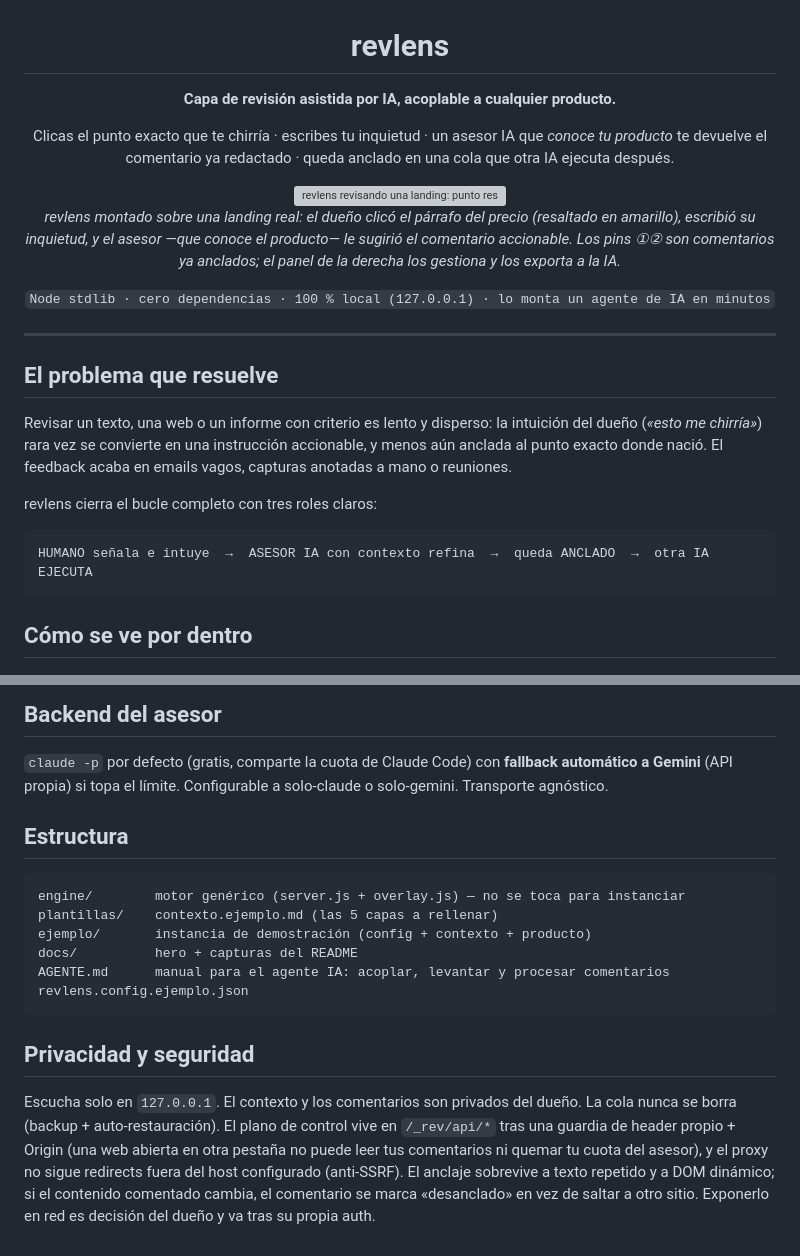
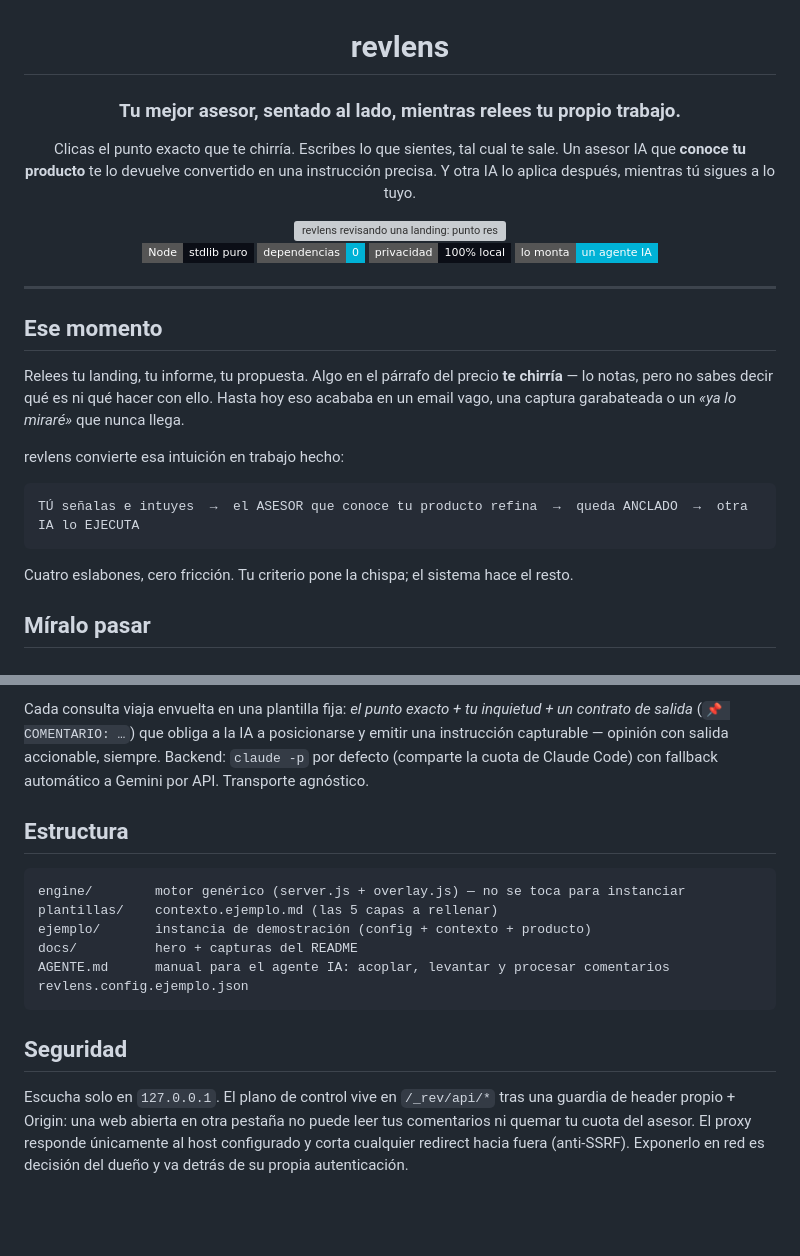
Before and after one commit to mario-hernandez/revlens, a Markdown page: README.md, 2 parts joined by grey strips. GitHub-like rendering; badges without logos; blank space fills up the shorter version; grey boxes are pictures that could not be loaded.

````diff
--- a/README.md
+++ b/README.md
@@ -2,36 +2,35 @@
 
 # revlens
 
-**Capa de revisión asistida por IA, acoplable a cualquier producto.**
+### Tu mejor asesor, sentado al lado, mientras relees tu propio trabajo.
 
-Clicas el punto exacto que te chirría · escribes tu inquietud · un asesor IA que *conoce tu producto*
-te devuelve el comentario ya redactado · queda anclado en una cola que otra IA ejecuta después.
+Clicas el punto exacto que te chirría. Escribes lo que sientes, tal cual te sale.
+Un asesor IA que **conoce tu producto** te lo devuelve convertido en una instrucción precisa.
+Y otra IA lo aplica después, mientras tú sigues a lo tuyo.
 
 <img src="docs/hero.png" alt="revlens revisando una landing: punto resaltado, consulta al asesor IA y panel de comentarios anclados" width="920">
 
-*revlens montado sobre una landing real: el dueño clicó el párrafo del precio (resaltado en amarillo),
-escribió su inquietud, y el asesor —que conoce el producto— le sugirió el comentario accionable.
-Los pins ①② son comentarios ya anclados; el panel de la derecha los gestiona y los exporta a la IA.*
-
-`Node stdlib · cero dependencias · 100 % local (127.0.0.1) · lo monta un agente de IA en minutos`
+![Node stdlib](https://img.shields.io/badge/Node-stdlib_puro-0b0e16?style=flat-square) ![Cero dependencias](https://img.shields.io/badge/dependencias-0-00b2d6?style=flat-square) ![Local first](https://img.shields.io/badge/privacidad-100%25_local-0b0e16?style=flat-square) ![Montaje](https://img.shields.io/badge/lo_monta-un_agente_IA-00b2d6?style=flat-square)
 
 </div>
 
 ---
 
-## El problema que resuelve
+## Ese momento
 
-Revisar un texto, una web o un informe con criterio es lento y disperso: la intuición del dueño
-(*«esto me chirría»*) rara vez se convierte en una instrucción accionable, y menos aún anclada al
-punto exacto donde nació. El feedback acaba en emails vagos, capturas anotadas a mano o reuniones.
+Relees tu landing, tu informe, tu propuesta. Algo en el párrafo del precio **te chirría** — lo notas,
+pero no sabes decir qué es ni qué hacer con ello. Hasta hoy eso acababa en un email vago, una captura
+garabateada o un *«ya lo miraré»* que nunca llega.
 
-revlens cierra el bucle completo con tres roles claros:
+revlens convierte esa intuición en trabajo hecho:
 
 ```
-HUMANO señala e intuye  →  ASESOR IA con contexto refina  →  queda ANCLADO  →  otra IA EJECUTA
+TÚ señalas e intuyes  →  el ASESOR que conoce tu producto refina  →  queda ANCLADO  →  otra IA lo EJECUTA
 ```
 
-## Cómo se ve por dentro
+Cuatro eslabones, cero fricción. Tu criterio pone la chispa; el sistema hace el resto.
+
+## Míralo pasar
 
 <div align="center">
 <img src="docs/captura-flujo.png" alt="Flujo francotirador completo: fragmento citado, inquietud del dueño, veredicto del asesor y comentario sugerido editable" width="920">
@@ -90,8 +98,8 @@ En ambos, el anclaje es por contenido, así que la revisión funciona igual.
 
-## Backend del asesor
-
-`claude -p` por defecto (gratis, comparte la cuota de Claude Code) con **fallback automático a Gemini**
-(API propia) si topa el límite. Configurable a solo-claude o solo-gemini. Transporte agnóstico.
+Cada consulta viaja envuelta en una plantilla fija: *el punto exacto + tu inquietud + un contrato de
+salida* (`📌 COMENTARIO: …`) que obliga a la IA a posicionarse y emitir una instrucción capturable —
+opinión con salida accionable, siempre. Backend: `claude -p` por defecto (comparte la cuota de Claude
+Code) con fallback automático a Gemini por API. Transporte agnóstico.
 
 ## Estructura
 
@@ -104,11 +112,9 @@ AGENTE.md      manual para el agente IA: acoplar, levantar y procesar comentario
 revlens.config.ejemplo.json
 ```
 
-## Privacidad y seguridad
+## Seguridad
 
-Escucha solo en `127.0.0.1`. El contexto y los comentarios son privados del dueño. La cola nunca se
-borra (backup + auto-restauración). El plano de control vive en `/_rev/api/*` tras una guardia de
-header propio + Origin (una web abierta en otra pestaña no puede leer tus comentarios ni quemar tu
-cuota del asesor), y el proxy no sigue redirects fuera del host configurado (anti-SSRF). El anclaje
-sobrevive a texto repetido y a DOM dinámico; si el contenido comentado cambia, el comentario se marca
-«desanclado» en vez de saltar a otro sitio. Exponerlo en red es decisión del dueño y va tras su propia auth.
+Escucha solo en `127.0.0.1`. El plano de control vive en `/_rev/api/*` tras una guardia de header
+propio + Origin: una web abierta en otra pestaña no puede leer tus comentarios ni quemar tu cuota del
+asesor. El proxy responde únicamente al host configurado y corta cualquier redirect hacia fuera
+(anti-SSRF). Exponerlo en red es decisión del dueño y va detrás de su propia autenticación.
````
Also changed, not shown: other parts of README.md (+41 -32 lines).
